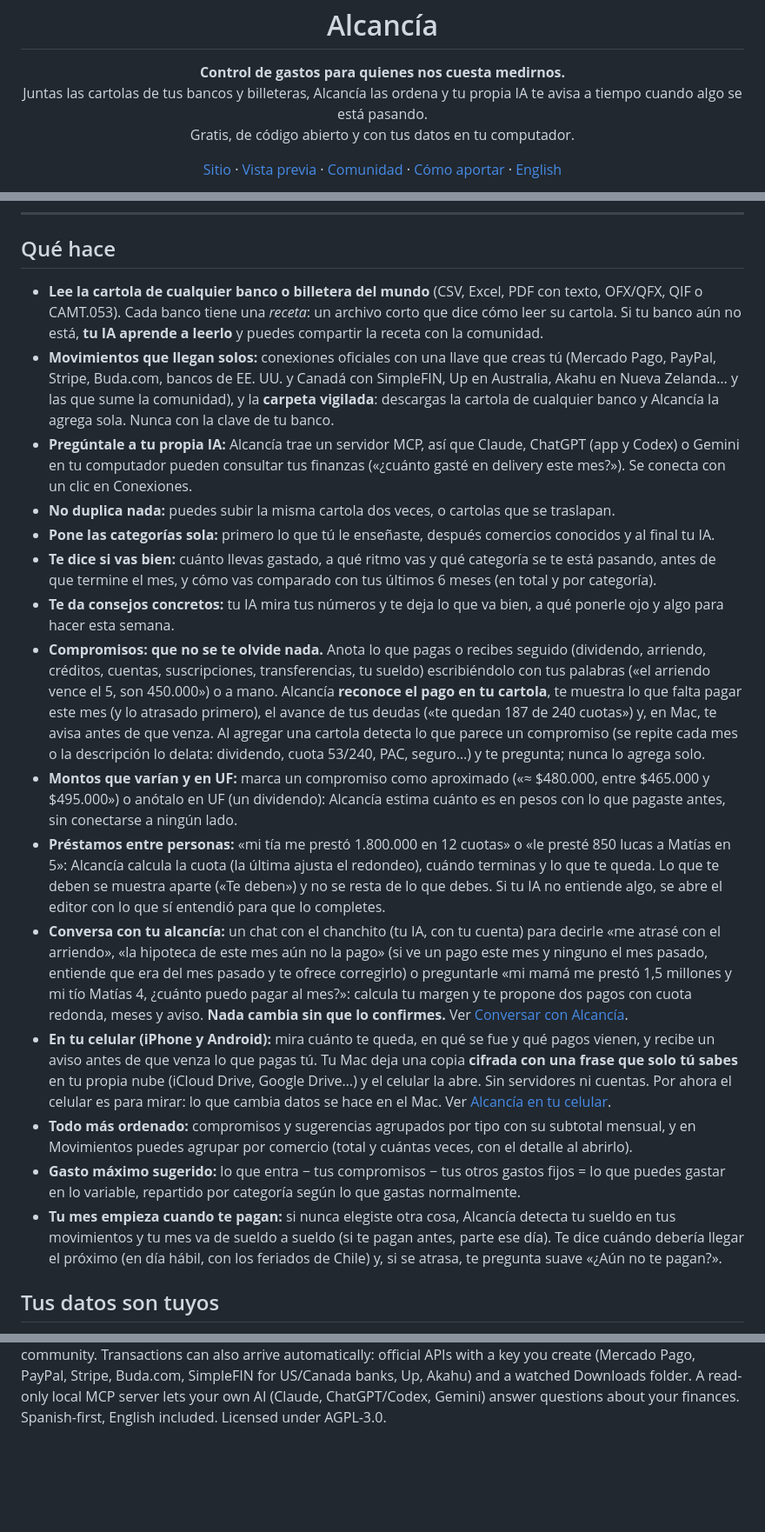
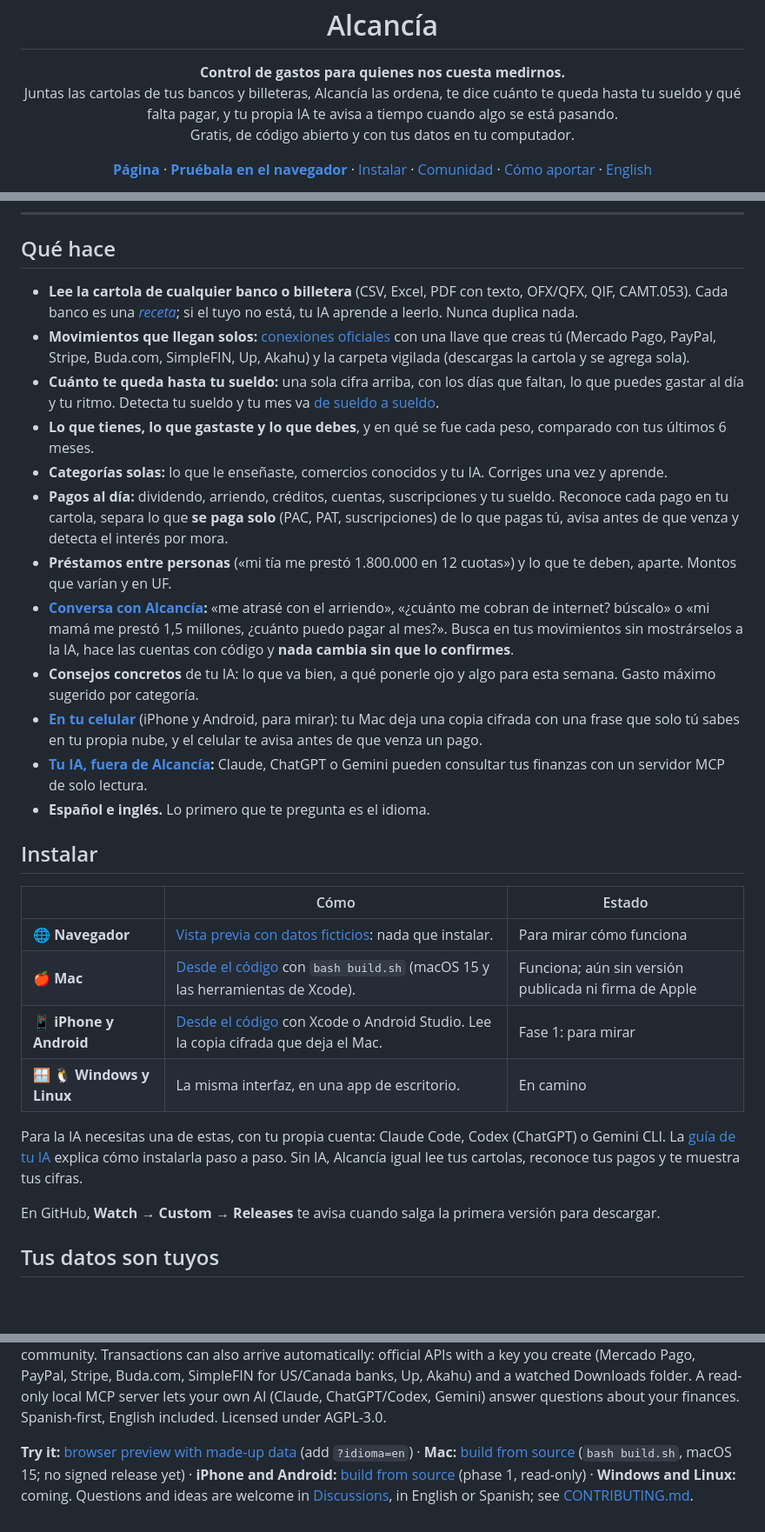
Before and after one commit to alcancia-app/alcancia, a Markdown page: README.md, 3 parts joined by grey strips. Shown at 87% size. Rendered like a GitHub page; blank space fills up the shorter version.

Commit message:
README: logo, frase y capturas arriba, lo que hace en una lista corta, instalar por plataforma y cómo aportar
Suma lo nuevo (cuánto te queda hasta tu sueldo, pagos que se pagan solos, préstamos, conversar con Alcancía, buscar cobros, la app del celular) y deja el detalle técnico más abajo, sin cambios.

Co-Authored-By: Claude Opus 5.5 <noreply@anthropic.com>
Claude-Session: https://claude.ai/code/session_015WKzn5ezHz85iJiog5YX6w

```diff
--- a/README.md
+++ b/README.md
@@ -3,11 +3,13 @@
 <h1 align="center">Alcancía</h1>
 
 <p align="center"><b>Control de gastos para quienes nos cuesta medirnos.</b><br>
-Juntas las cartolas de tus bancos y billeteras, Alcancía las ordena y tu propia IA te avisa a tiempo cuando algo se está pasando.<br>
+Juntas las cartolas de tus bancos y billeteras, Alcancía las ordena, te dice cuánto te queda hasta tu sueldo y qué falta pagar,
+y tu propia IA te avisa a tiempo cuando algo se está pasando.<br>
 Gratis, de código abierto y con tus datos en tu computador.</p>
 
-<p align="center"><a href="https://alcancia-app.github.io/alcancia/">Sitio</a> ·
-<a href="https://alcancia-app.github.io/alcancia/demo/">Vista previa</a> ·
+<p align="center"><a href="https://alcancia-app.github.io/alcancia/"><b>Página</b></a> ·
+<a href="https://alcancia-app.github.io/alcancia/demo/"><b>Pruébala en el navegador</b></a> ·
+<a href="#instalar">Instalar</a> ·
 <a href="https://github.com/alcancia-app/alcancia/discussions">Comunidad</a> ·
 <a href="CONTRIBUTING.md">Cómo aportar</a> ·
 <a href="#english">English</a></p>
@@ -15,43 +25,42 @@ Gratis, de código abierto y con tus datos en tu computador.</p>
 ---
 
 ## Qué hace
-- **Lee la cartola de cualquier banco o billetera del mundo** (CSV, Excel, PDF con texto, OFX/QFX, QIF o CAMT.053). Cada banco tiene una *receta*: un archivo corto que dice
-  cómo leer su cartola. Si tu banco aún no está, **tu IA aprende a leerlo** y puedes compartir la receta con la comunidad.
-- **Movimientos que llegan solos:** conexiones oficiales con una llave que creas tú (Mercado Pago, PayPal, Stripe, Buda.com, bancos
-  de EE. UU. y Canadá con SimpleFIN, Up en Australia, Akahu en Nueva Zelanda… y las que sume la comunidad), y la **carpeta vigilada**:
-  descargas la cartola de cualquier banco y Alcancía la agrega sola. Nunca con la clave de tu banco.
-- **Pregúntale a tu propia IA:** Alcancía trae un servidor MCP, así que Claude, ChatGPT (app y Codex) o Gemini en tu computador pueden
-  consultar tus finanzas («¿cuánto gasté en delivery este mes?»). Se conecta con un clic en Conexiones.
-- **No duplica nada:** puedes subir la misma cartola dos veces, o cartolas que se traslapan.
-- **Pone las categorías sola:** primero lo que tú le enseñaste, después comercios conocidos y al final tu IA.
-- **Te dice si vas bien:** cuánto llevas gastado, a qué ritmo vas y qué categoría se te está pasando, antes de que termine el mes,
-  y cómo vas comparado con tus últimos 6 meses (en total y por categoría).
-- **Te da consejos concretos:** tu IA mira tus números y te deja lo que va bien, a qué ponerle ojo y algo para hacer esta semana.
-- **Compromisos: que no se te olvide nada.** Anota lo que pagas o recibes seguido (dividendo, arriendo, créditos, cuentas,
-  suscripciones, transferencias, tu sueldo) escribiéndolo con tus palabras («el arriendo vence el 5, son 450.000») o a mano.
-  Alcancía **reconoce el pago en tu cartola**, te muestra lo que falta pagar este mes (y lo atrasado primero), el avance de tus
-  deudas («te quedan 187 de 240 cuotas») y, en Mac, te avisa antes de que venza. Al agregar una cartola detecta lo que parece un
-  compromiso (se repite cada mes o la descripción lo delata: dividendo, cuota 53/240, PAC, seguro…) y te pregunta; nunca lo agrega solo.
-- **Montos que varían y en UF:** marca un compromiso como aproximado («≈ $480.000, entre $465.000 y $495.000») o anótalo en UF
-  (un dividendo): Alcancía estima cuánto es en pesos con lo que pagaste antes, sin conectarse a ningún lado.
-- **Préstamos entre personas:** «mi tía me prestó 1.800.000 en 12 cuotas» o «le presté 850 lucas a Matías en 5»: Alcancía calcula
-  la cuota (la última ajusta el redondeo), cuándo terminas y lo que te queda. Lo que te deben se muestra aparte («Te deben») y no se
-  resta de lo que debes. Si tu IA no entiende algo, se abre el editor con lo que sí entendió para que lo completes.
-- **Conversa con tu alcancía:** un chat con el chanchito (tu IA, con tu cuenta) para decirle «me atrasé con el arriendo», «la
-  hipoteca de este mes aún no la pago» (si ve un pago este mes y ninguno el mes pasado, entiende que era del mes pasado y te
-  ofrece corregirlo) o preguntarle «mi mamá me prestó 1,5 millones y mi tío Matías 4, ¿cuánto puedo pagar al mes?»: calcula tu margen y te
-  propone dos pagos con cuota redonda, meses y aviso. **Nada cambia sin que lo confirmes.** Ver [Conversar con Alcancía](#chat).
-- **En tu celular (iPhone y Android):** mira cuánto te queda, en qué se fue y qué pagos vienen, y recibe un aviso antes de que
-  venza lo que pagas tú. Tu Mac deja una copia **cifrada con una frase que solo tú sabes** en tu propia nube (iCloud Drive, Google
-  Drive…) y el celular la abre. Sin servidores ni cuentas. Por ahora el celular es para mirar: lo que cambia datos se hace en el
-  Mac. Ver [Alcancía en tu celular](#celular).
-- **Todo más ordenado:** compromisos y sugerencias agrupados por tipo con su subtotal mensual, y en Movimientos puedes agrupar por
-  comercio (total y cuántas veces, con el detalle al abrirlo).
-- **Gasto máximo sugerido:** lo que entra − tus compromisos − tus otros gastos fijos = lo que puedes gastar en lo variable,
-  repartido por categoría según lo que gastas normalmente.
-- **Tu mes empieza cuando te pagan:** si nunca elegiste otra cosa, Alcancía detecta tu sueldo en tus movimientos y tu mes va de
-  sueldo a sueldo (si te pagan antes, parte ese día). Te dice cuándo debería llegar el próximo (en día hábil, con los feriados de
-  Chile) y, si se atrasa, te pregunta suave «¿Aún no te pagan?».
+- **Lee la cartola de cualquier banco o billetera** (CSV, Excel, PDF con texto, OFX/QFX, QIF, CAMT.053). Cada banco es una
+  [*receta*](#recetas-cada-banco-del-mundo); si el tuyo no está, tu IA aprende a leerlo. Nunca duplica nada.
+- **Movimientos que llegan solos:** [conexiones oficiales](#conexiones-automáticas) con una llave que creas tú (Mercado Pago,
+  PayPal, Stripe, Buda.com, SimpleFIN, Up, Akahu) y la carpeta vigilada (descargas la cartola y se agrega sola).
+- **Cuánto te queda hasta tu sueldo:** una sola cifra arriba, con los días que faltan, lo que puedes gastar al día y tu ritmo.
+  Detecta tu sueldo y tu mes va [de sueldo a sueldo](#tu-mes-de-sueldo-a-sueldo).
+- **Lo que tienes, lo que gastaste y lo que debes**, y en qué se fue cada peso, comparado con tus últimos 6 meses.
+- **Categorías solas:** lo que le enseñaste, comercios conocidos y tu IA. Corriges una vez y aprende.
+- **Pagos al día:** dividendo, arriendo, créditos, cuentas, suscripciones y tu sueldo. Reconoce cada pago en tu cartola, separa lo
+  que **se paga solo** (PAC, PAT, suscripciones) de lo que pagas tú, avisa antes de que venza y detecta el interés por mora.
+- **Préstamos entre personas** («mi tía me prestó 1.800.000 en 12 cuotas») y lo que te deben, aparte. Montos que varían y en UF.
+- **[Conversa con Alcancía](#chat):** «me atrasé con el arriendo», «¿cuánto me cobran de internet? búscalo» o «mi mamá me prestó
+  1,5 millones, ¿cuánto puedo pagar al mes?». Busca en tus movimientos sin mostrárselos a la IA, hace las cuentas con código y
+  **nada cambia sin que lo confirmes**.
+- **Consejos concretos** de tu IA: lo que va bien, a qué ponerle ojo y algo para esta semana. Gasto máximo sugerido por categoría.
+- **[En tu celular](#celular)** (iPhone y Android, para mirar): tu Mac deja una copia cifrada con una frase que solo tú sabes en tu
+  propia nube, y el celular te avisa antes de que venza un pago.
+- **[Tu IA, fuera de Alcancía](#tu-ia-fuera-de-alcancía-mcp):** Claude, ChatGPT o Gemini pueden consultar tus finanzas con un
+  servidor MCP de solo lectura.
+- **Español e inglés.** Lo primero que te pregunta es el idioma.
+
+<a id="instalar"></a>
+## Instalar
+
+| | Cómo | Estado |
+|---|---|---|
+| 🌐 **Navegador** | [Vista previa con datos ficticios](https://alcancia-app.github.io/alcancia/demo/): nada que instalar. | Para mirar cómo funciona |
+| 🍎 **Mac** | [Desde el código](#instalar-en-mac-desde-el-código) con `bash build.sh` (macOS 15 y las herramientas de Xcode). | Funciona; aún sin versión publicada ni firma de Apple |
+| 📱 **iPhone y Android** | [Desde el código](movil/README.md) con Xcode o Android Studio. Lee la copia cifrada que deja el Mac. | Fase 1: para mirar |
+| 🪟 🐧 **Windows y Linux** | La misma interfaz, en una app de escritorio. | En camino |
+
+Para la IA necesitas una de estas, con tu propia cuenta: Claude Code, Codex (ChatGPT) o Gemini CLI. La
+[guía de tu IA](https://alcancia-app.github.io/alcancia/ia.html) explica cómo instalarla paso a paso. Sin IA, Alcancía igual lee
+tus cartolas, reconoce tus pagos y te muestra tus cifras.
+
+En GitHub, **Watch → Custom → Releases** te avisa cuando salga la primera versión para descargar.
 
 ## Tus datos son tuyos
 - Todo queda en tu computador, en una carpeta con archivos abiertos (CSV y JSON) que puedes abrir con Excel o llevarte adonde quieras.
@@ -349,3 +374,8 @@ payments are due. Each bank is supported through a data-only *recipe* (plus OFX,
 learns it and you can share just the recipe with the community. Transactions can also arrive automatically: official APIs with a key
 you create (Mercado Pago, PayPal, Stripe, Buda.com, SimpleFIN for US/Canada banks, Up, Akahu) and a watched Downloads folder. A
 read-only local MCP server lets your own AI (Claude, ChatGPT/Codex, Gemini) answer questions about your finances. Spanish-first, English included. Licensed under AGPL-3.0.
+
+**Try it:** [browser preview with made-up data](https://alcancia-app.github.io/alcancia/demo/) (add `?idioma=en`) · **Mac:**
+[build from source](#instalar-en-mac-desde-el-código) (`bash build.sh`, macOS 15; no signed release yet) · **iPhone and Android:**
+[build from source](movil/README.md) (phase 1, read-only) · **Windows and Linux:** coming. Questions and ideas are welcome in
+[Discussions](https://github.com/alcancia-app/alcancia/discussions), in English or Spanish; see [CONTRIBUTING.md](CONTRIBUTING.md).
```
Also changed, not shown: other parts of README.md (+27 -3 lines).
